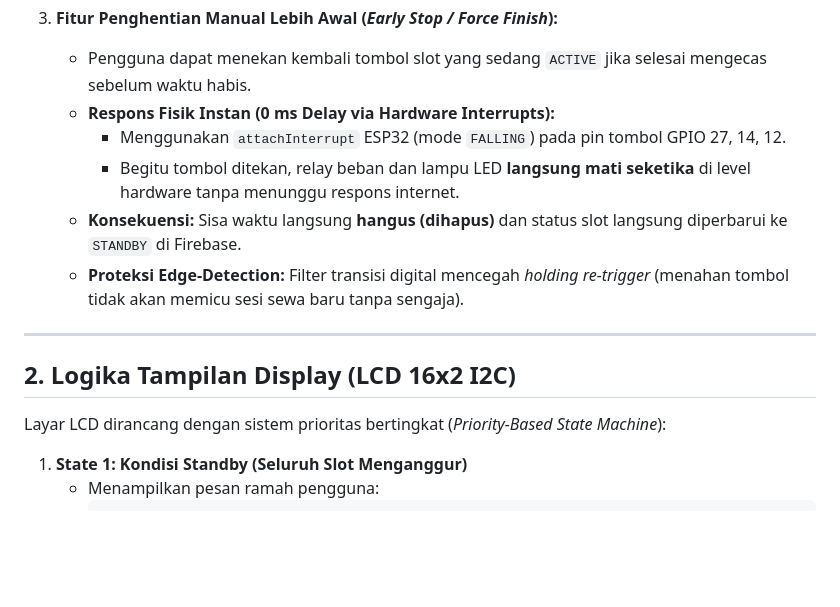
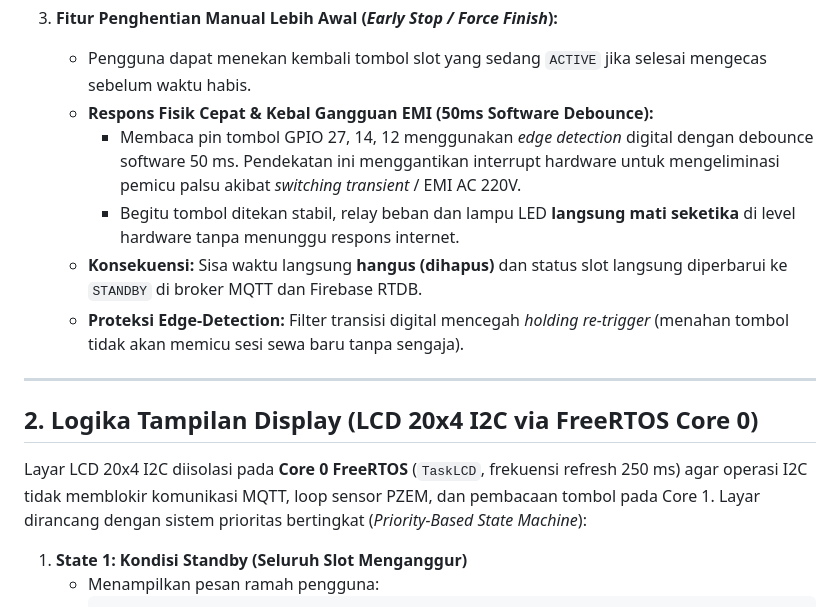
Before and after one commit to raintyaa/smartplug-iot, a Markdown page: docs/SYSTEM_LOGIC.md, the part around the change. Rendered like a GitHub page; blank space fills up the shorter version.

Commit message:
docs(audit): comprehensive system audit report and operational verification

```diff
--- a/docs/SYSTEM_LOGIC.md
+++ b/docs/SYSTEM_LOGIC.md
@@ -22,17 +22,18 @@ Dokumen ini memuat aturan operasional, alur transaksi, penanganan tombol, logika
 
 3. **Fitur Penghentian Manual Lebih Awal (*Early Stop / Force Finish*):**
    * Pengguna dapat menekan kembali tombol slot yang sedang `ACTIVE` jika selesai mengecas sebelum waktu habis.
-   * **Respons Fisik Instan (0 ms Delay via Hardware Interrupts):**
-     * Menggunakan `attachInterrupt` ESP32 (mode `FALLING`) pada pin tombol GPIO 27, 14, 12.
-     * Begitu tombol ditekan, relay beban dan lampu LED **langsung mati seketika** di level hardware tanpa menunggu respons internet.
-   * **Konsekuensi:** Sisa waktu langsung **hangus (dihapus)** dan status slot langsung diperbarui ke `STANDBY` di Firebase.
+   * **Respons Fisik Cepat & Kebal Gangguan EMI (50ms Software Debounce):**
+     * Membaca pin tombol GPIO 27, 14, 12 menggunakan *edge detection* digital dengan debounce software 50 ms. Pendekatan ini menggantikan interrupt hardware untuk mengeliminasi pemicu palsu akibat *switching transient* / EMI AC 220V.
+     * Begitu tombol ditekan stabil, relay beban dan lampu LED **langsung mati seketika** di level hardware tanpa menunggu respons internet.
+   * **Konsekuensi:** Sisa waktu langsung **hangus (dihapus)** dan status slot langsung diperbarui ke `STANDBY` di broker MQTT dan Firebase RTDB.
    * **Proteksi Edge-Detection:** Filter transisi digital mencegah *holding re-trigger* (menahan tombol tidak akan memicu sesi sewa baru tanpa sengaja).
 
 ---
 
-## 2. Logika Tampilan Display (LCD 16x2 I2C)
+## 2. Logika Tampilan Display (LCD 20x4 I2C via FreeRTOS Core 0)
 
-Layar LCD dirancang dengan sistem prioritas bertingkat (*Priority-Based State Machine*):
+Layar LCD 20x4 I2C diisolasi pada **Core 0 FreeRTOS** (`TaskLCD`, frekuensi refresh 250 ms) agar operasi I2C tidak memblokir komunikasi MQTT, loop sensor PZEM, dan pembacaan tombol pada Core 1.
+Layar dirancang dengan sistem prioritas bertingkat (*Priority-Based State Machine*):
 
 1. **State 1: Kondisi Standby (Seluruh Slot Menganggur)**
    * Menampilkan pesan ramah pengguna:
```
Also changed, not shown: docs/SYSTEM_AUDIT_REPORT.md (added, +89 -0 lines).
